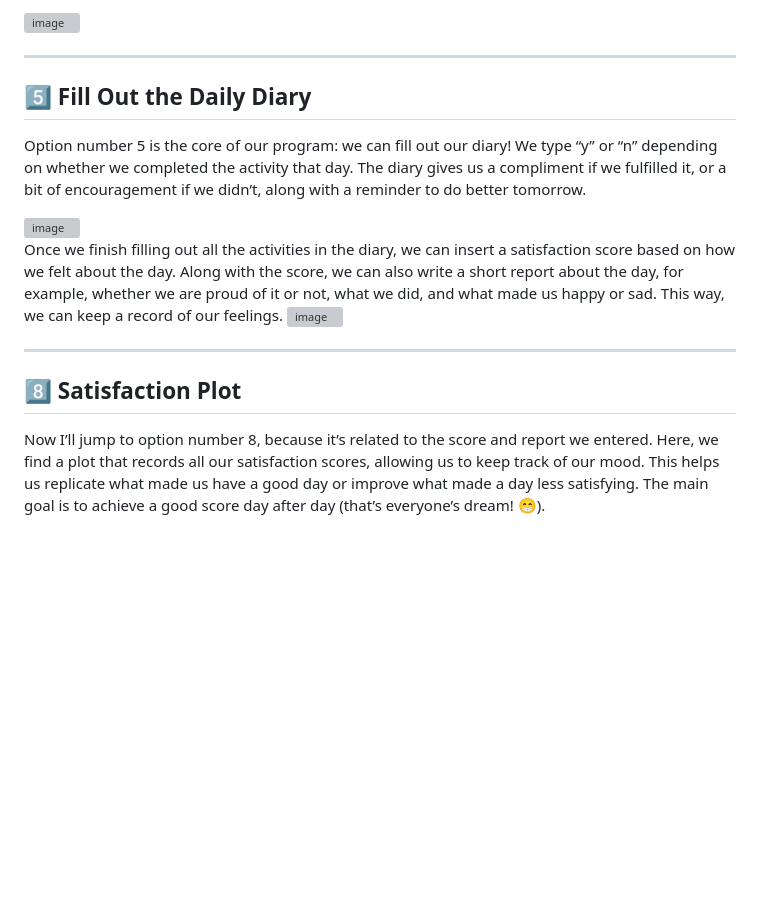
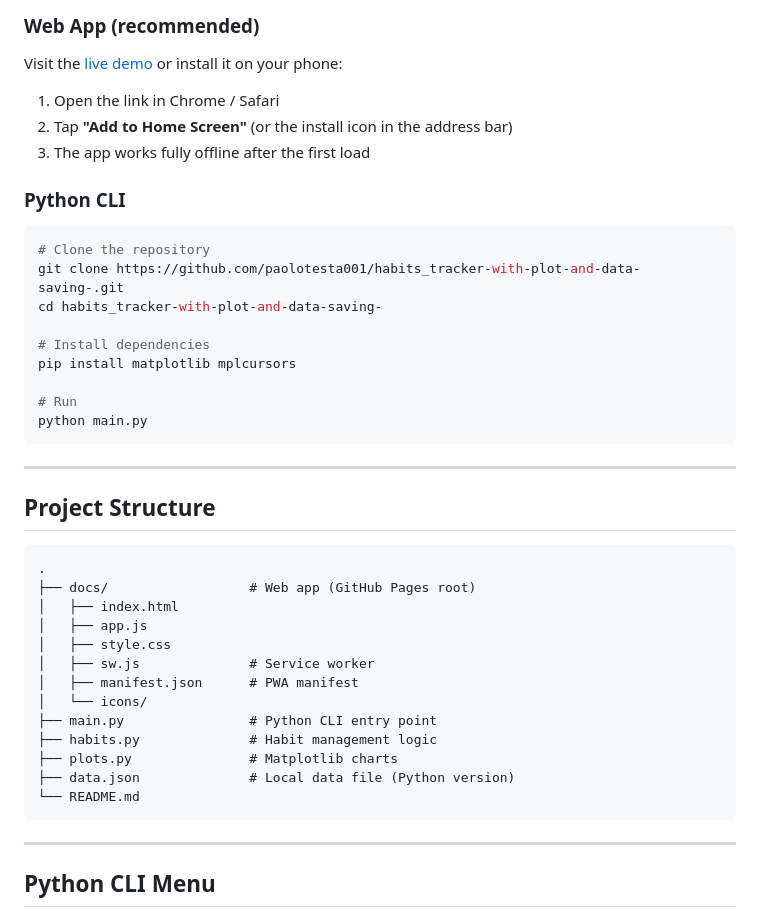
Before and after one commit to paolotesta001/habits_tracker-with-plot-and-data-saving-, a Markdown page: README.md, the part around one of its changes. Drawn GitHub-style; blank space fills up the shorter version; grey boxes are pictures that could not be loaded.

````diff
--- a/README.md
+++ b/README.md
@@ -30,19 +56,47 @@ Option number 4 is “view active habits.” It simply shows all the habits that
 
-<img width="227" height="228" alt="image" src="https://github.com/user-attachments/assets/debfb719-a068-4d7c-acc6-082f35445ec0" />
+### Web App (recommended)
+
+Visit the [live demo](https://paolotesta001.github.io/habits_tracker-with-plot-and-data-saving-/) or install it on your phone:
+
+1. Open the link in Chrome / Safari
+2. Tap **"Add to Home Screen"** (or the install icon in the address bar)
+3. The app works fully offline after the first load
+
+### Python CLI
+
+```bash
+# Clone the repository
+git clone https://github.com/paolotesta001/habits_tracker-with-plot-and-data-saving-.git
+cd habits_tracker-with-plot-and-data-saving-
+
+# Install dependencies
+pip install matplotlib mplcursors
+
+# Run
+python main.py
+```
 
 ---
 
-## 5️⃣ Fill Out the Daily Diary
-Option number 5 is the core of our program: we can fill out our diary!
-We type “y” or “n” depending on whether we completed the activity that day. The diary gives us a compliment if we fulfilled it, or a bit of encouragement if we didn’t, along with a reminder to do better tomorrow.
+## Project Structure
 
-<img width="410" height="218" alt="image" src="https://github.com/user-attachments/assets/e84bd720-4bc8-4c3c-b73f-90aa3a4ac246" />
-
-Once we finish filling out all the activities in the diary, we can insert a satisfaction score based on how we felt about the day. Along with the score, we can also write a short report about the day, for example, whether we are proud of it or not, what we did, and what made us happy or sad. This way, we can keep a record of our feelings.
-<img width="434" height="152" alt="image" src="https://github.com/user-attachments/assets/42c813b9-22ae-4169-8eb8-f4d899e25285" />
+```
+.
+├── docs/                  # Web app (GitHub Pages root)
+│   ├── index.html
+│   ├── app.js
+│   ├── style.css
+│   ├── sw.js              # Service worker
+│   ├── manifest.json      # PWA manifest
+│   └── icons/
+├── main.py                # Python CLI entry point
+├── habits.py              # Habit management logic
+├── plots.py               # Matplotlib charts
+├── data.json              # Local data file (Python version)
+└── README.md
+```
 
 ---
 
-## 8️⃣ Satisfaction Plot
-Now I’ll jump to option number 8, because it’s related to the score and report we entered. Here, we find a plot that records all our satisfaction scores, allowing us to keep track of our mood. This helps us replicate what made us have a good day or improve what made a day less satisfying. The main goal is to achieve a good score day after day (that’s everyone’s dream! 😁).
+## Python CLI Menu
 
````
Also changed, not shown: other parts of README.md (+67 -46 lines).
